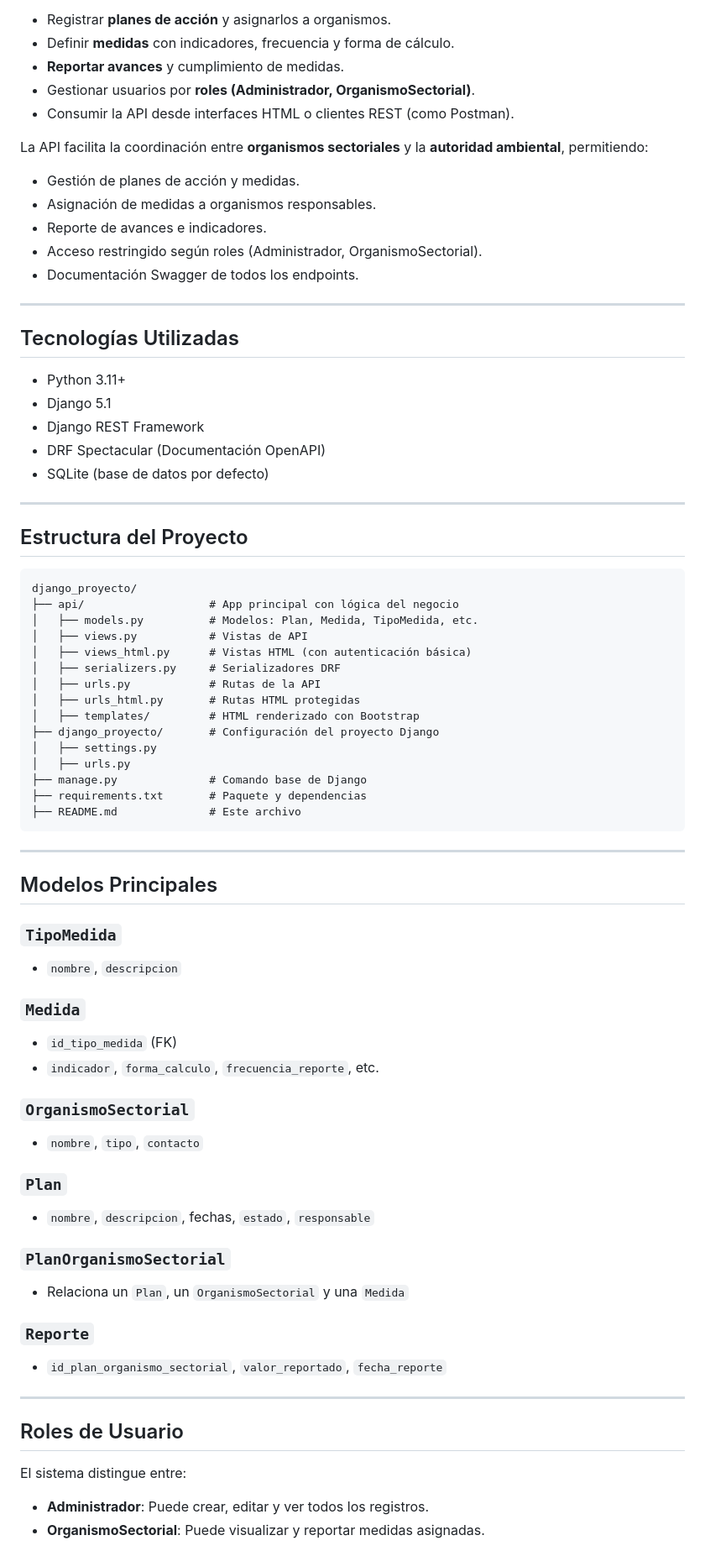
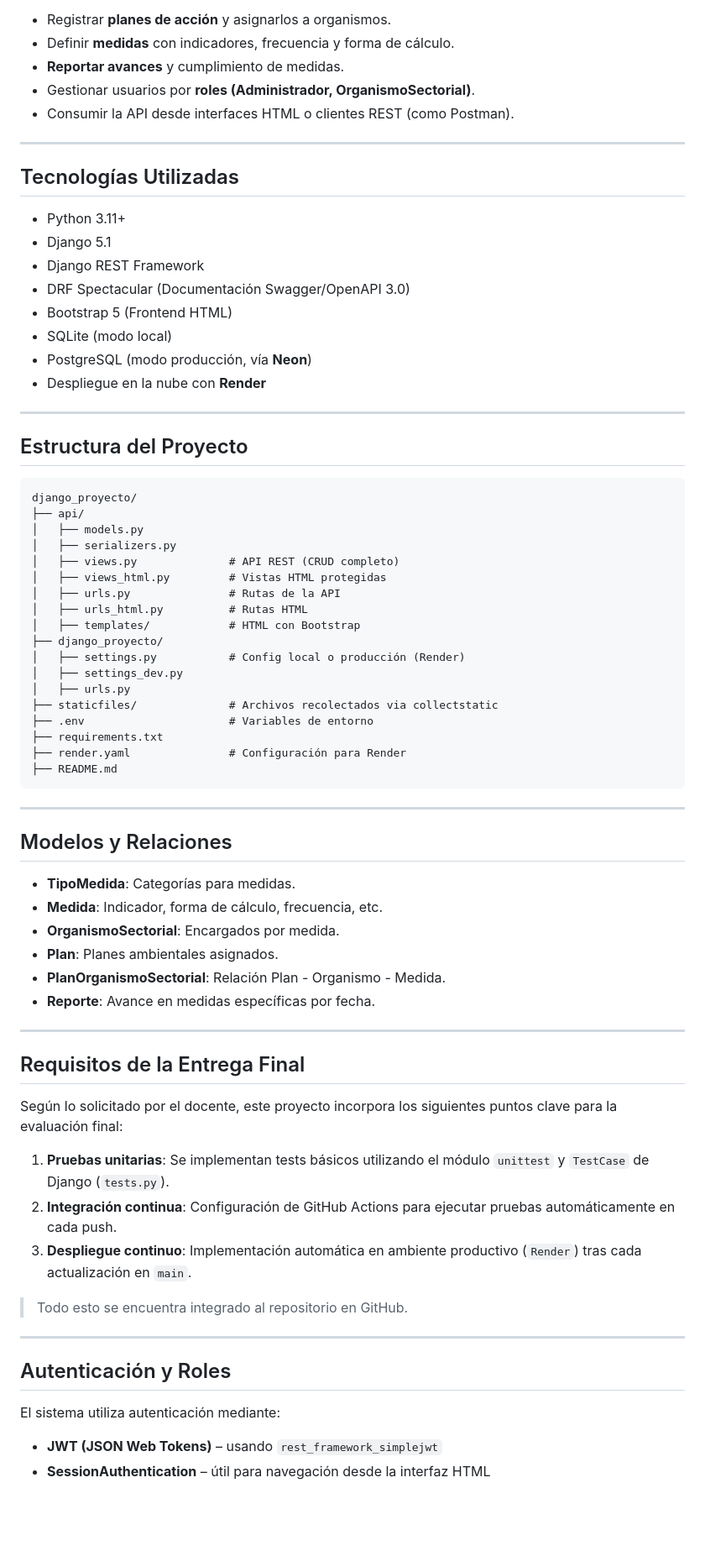
Before and after one commit to FelixGonzalezp/curso-backend-proyecto, a Markdown page: README.md, the part around one of its changes. Shown at 84% size. GitHub-like rendering; blank space fills up the shorter version.

Commit message:
docs: actualiza README con cambios del avance final

````diff
--- a/README.md
+++ b/README.md
@@ -12,14 +12,6 @@ El sistema permite:
 - Gestionar usuarios por **roles (Administrador, OrganismoSectorial)**.
 - Consumir la API desde interfaces HTML o clientes REST (como Postman).
 
-La API facilita la coordinación entre **organismos sectoriales** y la **autoridad ambiental**, permitiendo:
-
-- Gestión de planes de acción y medidas.
-- Asignación de medidas a organismos responsables.
-- Reporte de avances e indicadores.
-- Acceso restringido según roles (Administrador, OrganismoSectorial).
-- Documentación Swagger de todos los endpoints.
-
 ---
 
 ## Tecnologías Utilizadas
@@ -27,8 +19,11 @@ La API facilita la coordinación entre **organismos sectoriales** y la **autorid
 - Python 3.11+
 - Django 5.1
 - Django REST Framework
-- DRF Spectacular (Documentación OpenAPI)
-- SQLite (base de datos por defecto)
+- DRF Spectacular (Documentación Swagger/OpenAPI 3.0)
+- Bootstrap 5 (Frontend HTML)
+- SQLite (modo local)
+- PostgreSQL (modo producción, vía **Neon**)
+- Despliegue en la nube con **Render**
 
 ---
 
@@ -36,50 +31,54 @@ La API facilita la coordinación entre **organismos sectoriales** y la **autorid
 
 ```
 django_proyecto/
-├── api/                   # App principal con lógica del negocio
-│   ├── models.py          # Modelos: Plan, Medida, TipoMedida, etc.
-│   ├── views.py           # Vistas de API
-│   ├── views_html.py      # Vistas HTML (con autenticación básica)
-│   ├── serializers.py     # Serializadores DRF
-│   ├── urls.py            # Rutas de la API
-│   ├── urls_html.py       # Rutas HTML protegidas
-│   ├── templates/         # HTML renderizado con Bootstrap
-├── django_proyecto/       # Configuración del proyecto Django
-│   ├── settings.py
+├── api/
+│   ├── models.py
+│   ├── serializers.py
+│   ├── views.py              # API REST (CRUD completo)
+│   ├── views_html.py         # Vistas HTML protegidas
+│   ├── urls.py               # Rutas de la API
+│   ├── urls_html.py          # Rutas HTML
+│   ├── templates/            # HTML con Bootstrap
+├── django_proyecto/
+│   ├── settings.py           # Config local o producción (Render)
+│   ├── settings_dev.py
 │   ├── urls.py
-├── manage.py              # Comando base de Django
-├── requirements.txt       # Paquete y dependencias
-├── README.md              # Este archivo
+├── staticfiles/              # Archivos recolectados via collectstatic
+├── .env                      # Variables de entorno
+├── requirements.txt
+├── render.yaml               # Configuración para Render
+├── README.md
 ```
 
 ---
 
-## Modelos Principales
+## Modelos y Relaciones
 
-### `TipoMedida`
-- `nombre`, `descripcion`
-
-### `Medida`
-- `id_tipo_medida` (FK)
-- `indicador`, `forma_calculo`, `frecuencia_reporte`, etc.
-
-### `OrganismoSectorial`
-- `nombre`, `tipo`, `contacto`
-
-### `Plan`
-- `nombre`, `descripcion`, fechas, `estado`, `responsable`
-
-### `PlanOrganismoSectorial`
-- Relaciona un `Plan`, un `OrganismoSectorial` y una `Medida`
-
-### `Reporte`
-- `id_plan_organismo_sectorial`, `valor_reportado`, `fecha_reporte`
+- **TipoMedida**: Categorías para medidas.
+- **Medida**: Indicador, forma de cálculo, frecuencia, etc.
+- **OrganismoSectorial**: Encargados por medida.
+- **Plan**: Planes ambientales asignados.
+- **PlanOrganismoSectorial**: Relación Plan - Organismo - Medida.
+- **Reporte**: Avance en medidas específicas por fecha.
 
 ---
 
-## Roles de Usuario
+## Requisitos de la Entrega Final
 
-El sistema distingue entre:
+Según lo solicitado por el docente, este proyecto incorpora los siguientes puntos clave para la evaluación final:
 
-- **Administrador**: Puede crear, editar y ver todos los registros.
-- **OrganismoSectorial**: Puede visualizar y reportar medidas asignadas.
+1. **Pruebas unitarias**: Se implementan tests básicos utilizando el módulo `unittest` y `TestCase` de Django (`tests.py`).
+2. **Integración continua**: Configuración de GitHub Actions para ejecutar pruebas automáticamente en cada push.
+3. **Despliegue continuo**: Implementación automática en ambiente productivo (`Render`) tras cada actualización en `main`.
+
+> Todo esto se encuentra integrado al repositorio en GitHub.
+
+---
+
+## Autenticación y Roles
+
+El sistema utiliza autenticación mediante:
+
+- **JWT (JSON Web Tokens)** – usando `rest_framework_simplejwt`
+- **SessionAuthentication** – útil para navegación desde la interfaz HTML
+
````
Also changed, not shown: other parts of README.md (+74 -48 lines).
